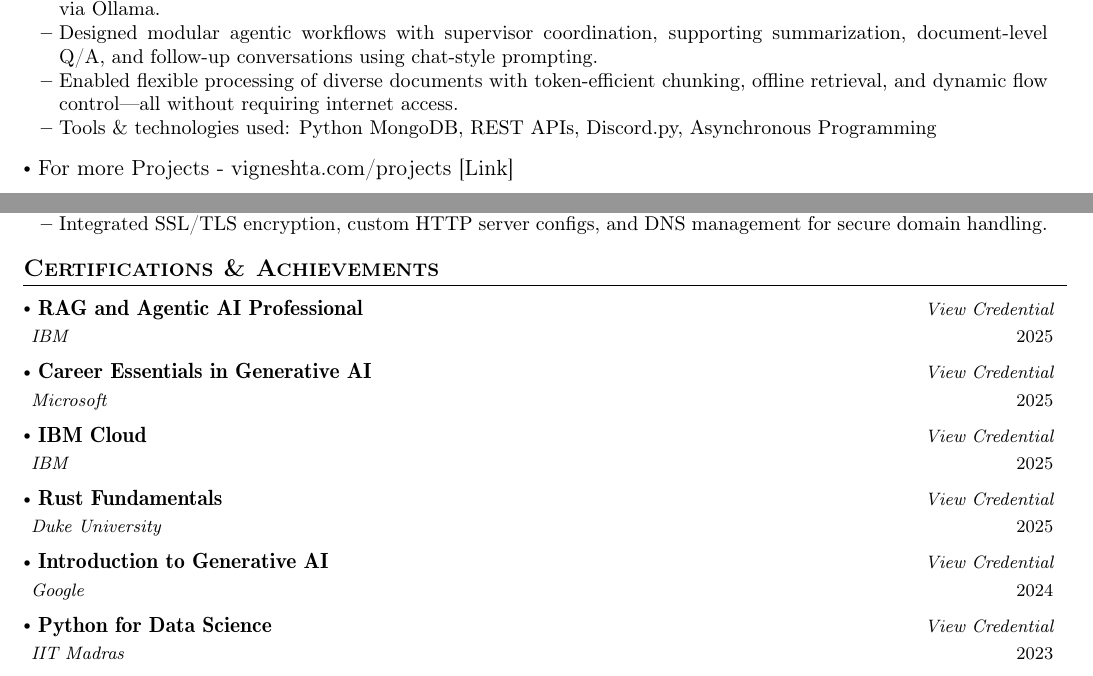
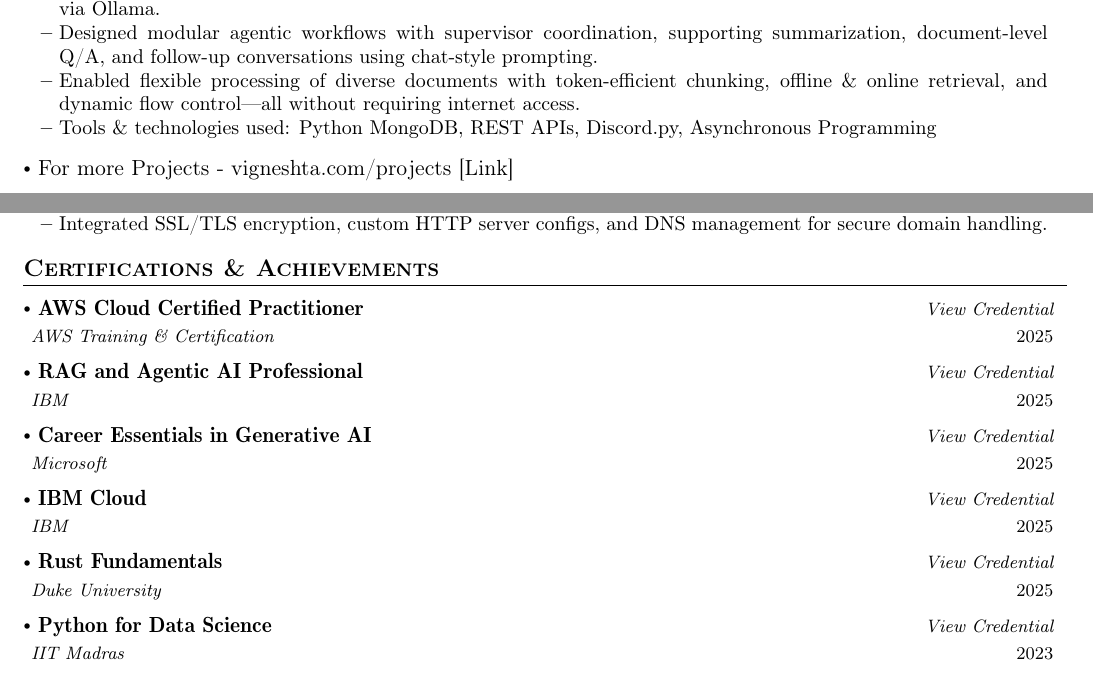
Before and after one commit to tavignesh/resume-latex, a LaTeX document (main.tex): two parts of pages 1 and 2 of 2, joined at a grey line, cut so that both start at the same text. Compiled offline with pdfLaTeX.

Commit message:
Added AWS certification

```diff
--- a/main.tex
+++ b/main.tex
@@ -232,7 +232,7 @@
             \resumeItemListStart
                 \item {Built a fully offline, context-aware summarization and Q/A system using LangGraph with locally hosted LLMs via Ollama.}
                 \item {Designed modular agentic workflows with supervisor coordination, supporting summarization, document-level Q/A, and follow-up conversations using chat-style prompting.}
-                \item {Enabled flexible processing of diverse documents with token-efficient chunking, offline retrieval, and dynamic flow control—all without requiring internet access.}
+                \item {Enabled flexible processing of diverse documents with token-efficient chunking, offline \& online retrieval, and dynamic flow control—all without requiring internet access.}
                 \item {Tools \& technologies used: Python MongoDB, REST APIs, Discord.py, Asynchronous Programming}
             \resumeItemListEnd
             \vspace{-3mm}
@@ -299,6 +299,9 @@
 \section{\textbf{Certifications \& Achievements}}
   \resumeSubHeadingListStart
     \resumeSubheading
+      {\href{https://vigneshta.com/certification/aws-cloud}{ AWS Cloud Certified Practitioner}}{2025}
+      {AWS Training \& Certification}{\href{https://vigneshta.com/certification/aws-cloud}{View Credential}}
+    \resumeSubheading
       {\href{https://vigneshta.com/certification/rag-agentic}{ RAG and Agentic AI Professional}}{2025}
       {IBM}{\href{https://vigneshta.com/certification/rag-agentic}{View Credential}}
     \resumeSubheading
@@ -310,9 +313,6 @@
     \resumeSubheading
       {\href{https://vigneshta.com/certification/rust-fundamentals}{ Rust Fundamentals}}{2025}
       {Duke University}{\href{https://vigneshta.com/certification/rust-fundamentals}{View Credential}}
-    \resumeSubheading
-      {\href{https://vigneshta.com/certification/genai-google}{ Introduction to Generative AI}}{2024}
-      {Google}{\href{https://vigneshta.com/certification/genai-google}{View Credential}}
     \resumeSubheading
       {\href{https://vigneshta.com/certification/python-data}{ Python for Data Science}}{2023}
       {IIT Madras}{\href{https://vigneshta.com/certification/python-data}{View Credential}}
```
